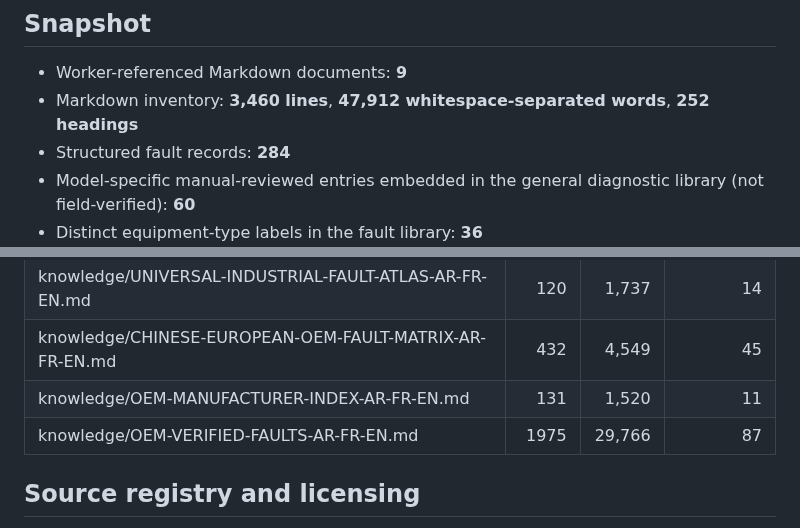
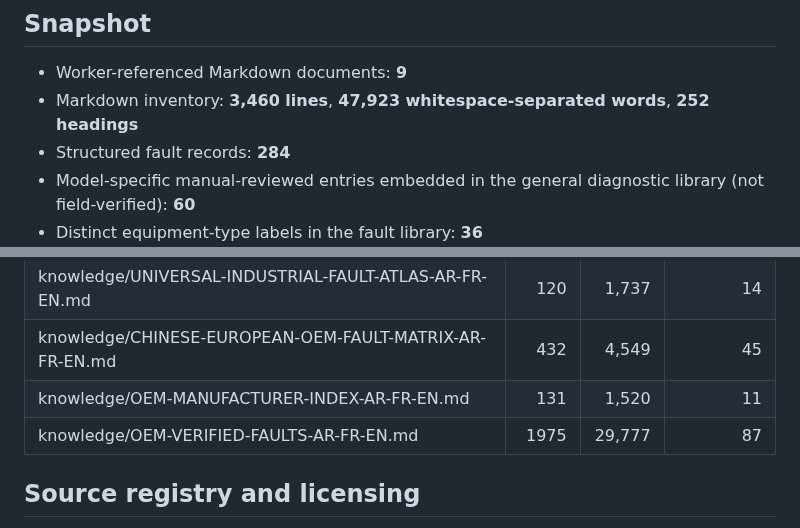
Before and after one commit to belaggouneseifeddine/ai-maintenance-toolkit, a Markdown page: knowledge/KNOWLEDGE-AUDIT-REPORT.md, 2 parts joined by grey strips. Rendered like a GitHub page.

Commit message:
docs: update audit word counts after Delta records

```diff
--- a/knowledge/KNOWLEDGE-AUDIT-REPORT.md
+++ b/knowledge/KNOWLEDGE-AUDIT-REPORT.md
@@ -5,7 +5,7 @@ Deterministic inventory of the current repository. This report adds no technical
 ## Snapshot
 
 - Worker-referenced Markdown documents: **9**
-- Markdown inventory: **3,460 lines**, **47,912 whitespace-separated words**, **252 headings**
+- Markdown inventory: **3,460 lines**, **47,923 whitespace-separated words**, **252 headings**
 - Structured fault records: **284**
 - Model-specific manual-reviewed entries embedded in the general diagnostic library (not field-verified): **60**
 - Distinct equipment-type labels in the fault library: **36**
@@ -29,7 +29,7 @@ Deterministic inventory of the current repository. This report adds no technical
 | knowledge/UNIVERSAL-INDUSTRIAL-FAULT-ATLAS-AR-FR-EN.md | 120 | 1,737 | 14 |
 | knowledge/CHINESE-EUROPEAN-OEM-FAULT-MATRIX-AR-FR-EN.md | 432 | 4,549 | 45 |
 | knowledge/OEM-MANUFACTURER-INDEX-AR-FR-EN.md | 131 | 1,520 | 11 |
-| knowledge/OEM-VERIFIED-FAULTS-AR-FR-EN.md | 1975 | 29,766 | 87 |
+| knowledge/OEM-VERIFIED-FAULTS-AR-FR-EN.md | 1975 | 29,777 | 87 |
 
 ## Source registry and licensing
 
```
